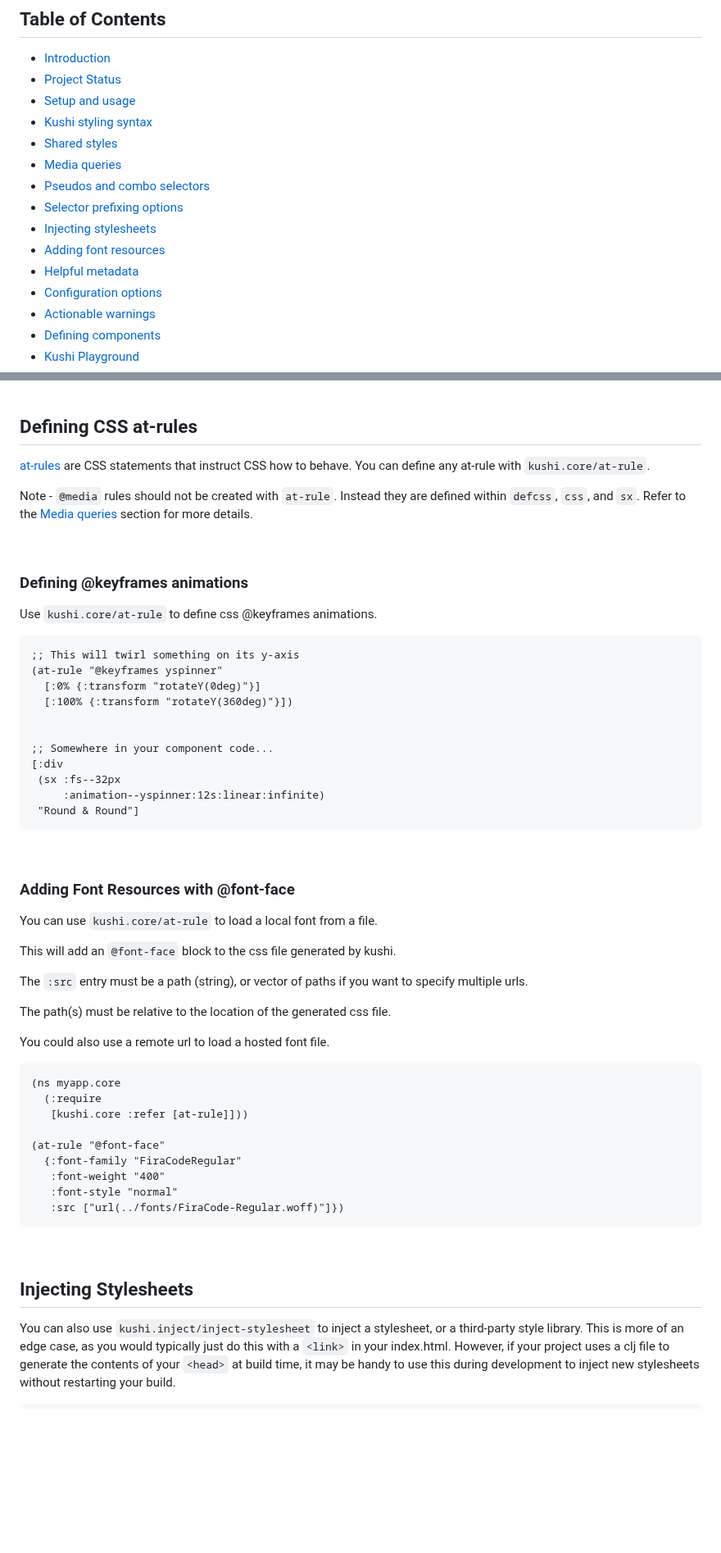
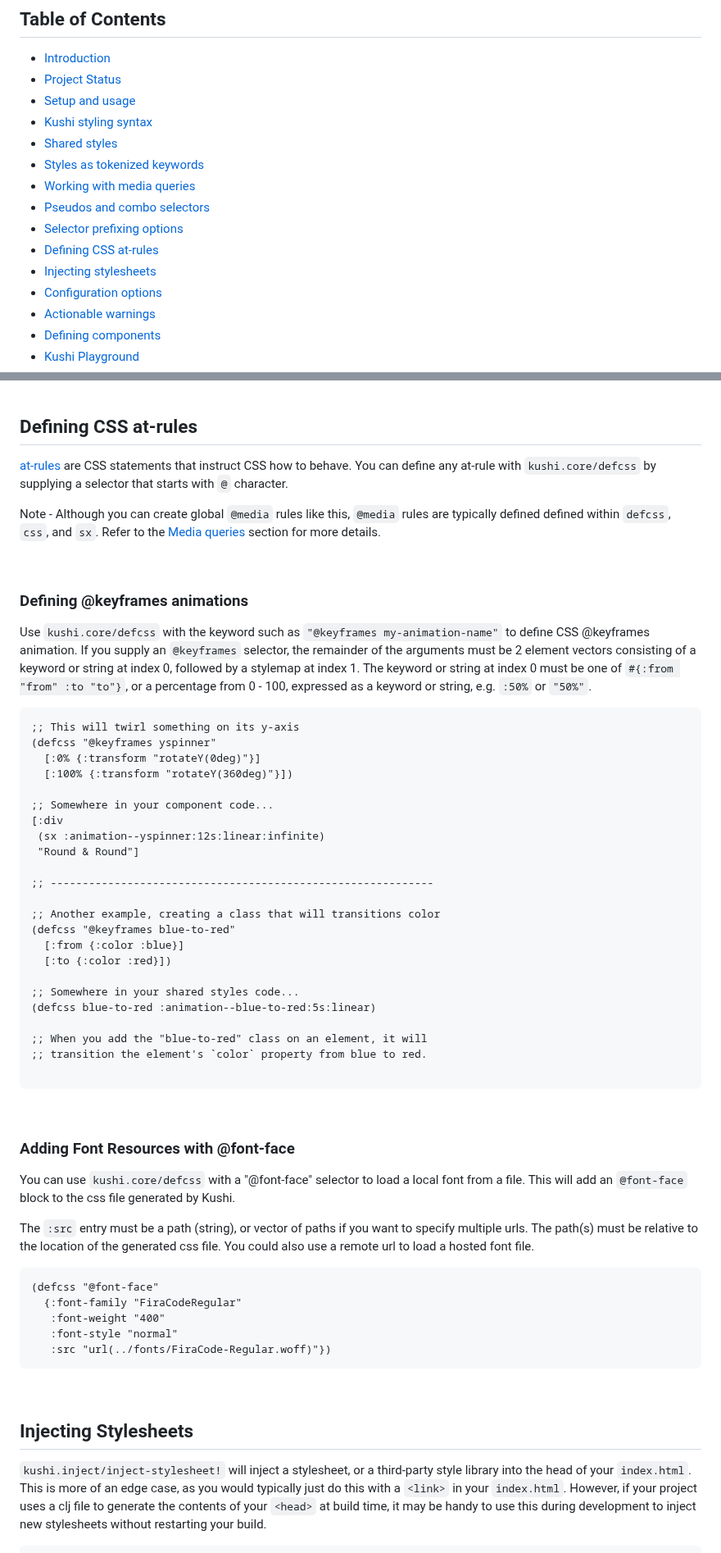
Before and after one commit to kushidesign/kushi, a Markdown page: README.md, 2 parts joined by grey strips. Shown at 82% size. Rendered like a GitHub page; blank space fills up the shorter version.

````diff
--- a/README.md
+++ b/README.md
@@ -56,12 +56,12 @@
 - [Setup and usage](#setup-and-usage)<br>
 - [Kushi styling syntax](#kushi-styling-syntax)<br>
 - [Shared styles](#shared-styles)<br>
-- [Media queries](#media-queries)<br>
+- [Styles as tokenized keywords](#styles-as-tokenized-keywords)<br>
+- [Working with media queries](#working-with-media-queries)<br>
 - [Pseudos and combo selectors](#pseudos-and-combo-selectors)<br>
 - [Selector prefixing options](#selector-prefixing-options)<br>
+- [Defining CSS at-rules](#defining-css-at-rules)<br>
 - [Injecting stylesheets](#injecting-stylesheets)<br>
-- [Adding font resources](#adding-font-resources)<br>
-- [Helpful metadata](#helpful-metadata)<br>
 - [Configuration options](#configuration-options)<br>
 - [Actionable warnings](#actionable-warnings)<br>
 - [Defining components](#defining-components)<br>
@@ -1218,55 +1221,66 @@ something like the id of your "app" container.
 ## Defining CSS at-rules
 [at-rules](https://developer.mozilla.org/en-US/docs/Web/CSS/At-rule) are CSS
 statements that instruct CSS how to behave. You can define any at-rule with
- `kushi.core/at-rule`.
-
-Note - `@media` rules should not be created with `at-rule`. Instead they are
-defined within `defcss`, `css`, and `sx`. Refer to the
+ `kushi.core/defcss` by supplying a selector that starts with `@` character.
+
+Note - Although you can create global `@media` rules like this, `@media` rules
+are typically defined defined within `defcss`, `css`, and `sx`. Refer to the
 [Media queries](#media-queries) section for more details.
 
 <br>
 
 ### Defining @keyframes animations
 
-Use `kushi.core/at-rule` to define css @keyframes animations.
+Use `kushi.core/defcss` with the keyword such as `"@keyframes my-animation-name"`
+to define CSS @keyframes animation. If you supply an `@keyframes` selector, the
+remainder of the arguments must be 2 element vectors consisting of a keyword or
+string at index 0, followed by a stylemap at index 1. The keyword or string at
+index 0 must be one of `#{:from "from" :to "to"}`, or a percentage from 0 - 100,
+expressed as a keyword or string, e.g. `:50%` or `"50%"`.
 ```Clojure
 ;; This will twirl something on its y-axis
-(at-rule "@keyframes yspinner"
+(defcss "@keyframes yspinner"
   [:0% {:transform "rotateY(0deg)"}]
   [:100% {:transform "rotateY(360deg)"}])
 
-
 ;; Somewhere in your component code...
 [:div
- (sx :fs--32px
-     :animation--yspinner:12s:linear:infinite)
+ (sx :animation--yspinner:12s:linear:infinite)
  "Round & Round"]
-```
+
+;; ------------------------------------------------------------
+
+;; Another example, creating a class that will transitions color
+(defcss "@keyframes blue-to-red"
+  [:from {:color :blue}]
+  [:to {:color :red}])
+
+;; Somewhere in your shared styles code...
+(defcss blue-to-red :animation--blue-to-red:5s:linear)
+
+;; When you add the "blue-to-red" class on an element, it will
+;; transition the element's `color` property from blue to red.
+
+```
+
 <br>
 
 
 ### Adding Font Resources with @font-face
-You can use `kushi.core/at-rule` to load a local font from a file.
-
-This will add an `@font-face` block to the css file generated by kushi.
+You can use `kushi.core/defcss` with a "@font-face" selector to load a local
+font from a file. This will add an `@font-face` block to the css file generated
+by Kushi.
 
 The `:src` entry must be a path (string), or vector of paths if you want to
-specify multiple urls.
-
-The path(s) must be relative to the location of the generated css file.
-
-You could also use a remote url to load a hosted font file.
-
-```Clojure
-(ns myapp.core
-  (:require
-   [kushi.core :refer [at-rule]]))
-
-(at-rule "@font-face"
+specify multiple urls. The path(s) must be relative to the location of the
+generated css file. You could also use a remote url to load a hosted font file.
+
+```Clojure
+(defcss "@font-face"
   {:font-family "FiraCodeRegular"
    :font-weight "400"
    :font-style "normal"
-   :src ["url(../fonts/FiraCode-Regular.woff)"]})
+   :src "url(../fonts/FiraCode-Regular.woff)"})
 ```
 
 <br>
@@ -1317,9 +1331,9 @@ View all the scale values
 -->
 
 ## Injecting Stylesheets
-You can also use `kushi.inject/inject-stylesheet` to inject a stylesheet, or a
-third-party style library. This is more of an edge case, as you would typically
-just do this with a `<link>` in your index.html. However, if your project uses a
+`kushi.inject/inject-stylesheet!` will inject a stylesheet, or a third-party
+style library into the head of your `index.html`. This is more of an edge case, as you would typically
+just do this with a `<link>` in your `index.html`. However, if your project uses a
 clj file to generate the contents of your `<head>` at build time, it may be
  handy to use this during development to inject new stylesheets without
  restarting your build.
````
Also changed, not shown: other parts of README.md (+11 -6 lines).
